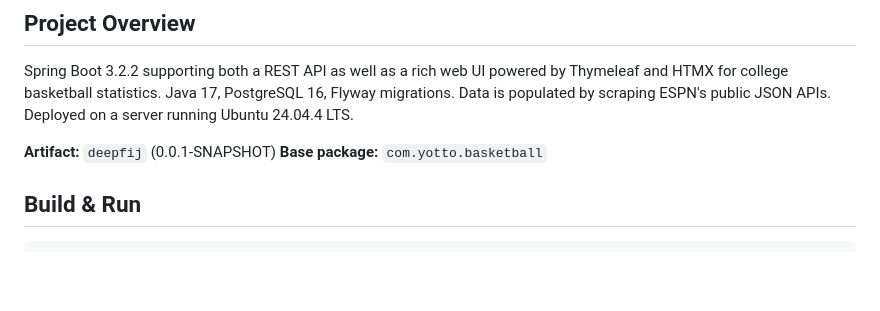
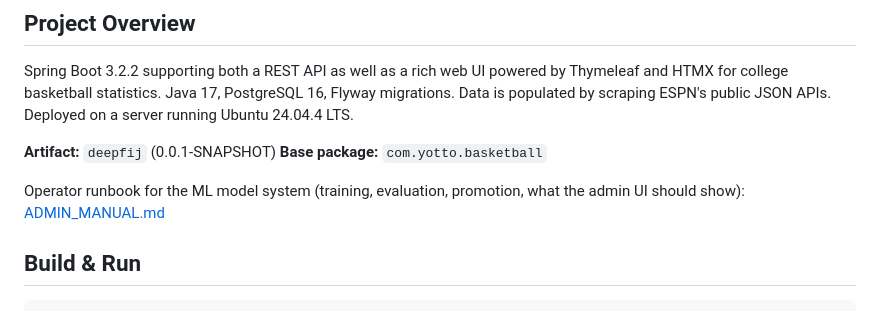
Before and after one commit to fijimf/yotto-fij, a Markdown page: CLAUDE.md, the part around the change. GitHub-like rendering; blank space fills up the shorter version.

```diff
--- a/CLAUDE.md
+++ b/CLAUDE.md
@@ -7,6 +7,8 @@ Deployed on a server running Ubuntu 24.04.4 LTS.
 
 **Artifact:** `deepfij` (0.0.1-SNAPSHOT)
 **Base package:** `com.yotto.basketball`
+
+Operator runbook for the ML model system (training, evaluation, promotion, what the admin UI should show): [ADMIN_MANUAL.md](ADMIN_MANUAL.md)
 
 ## Build & Run
 
```
Also changed, not shown: ADMIN_MANUAL.md (added, +262 -0 lines).
